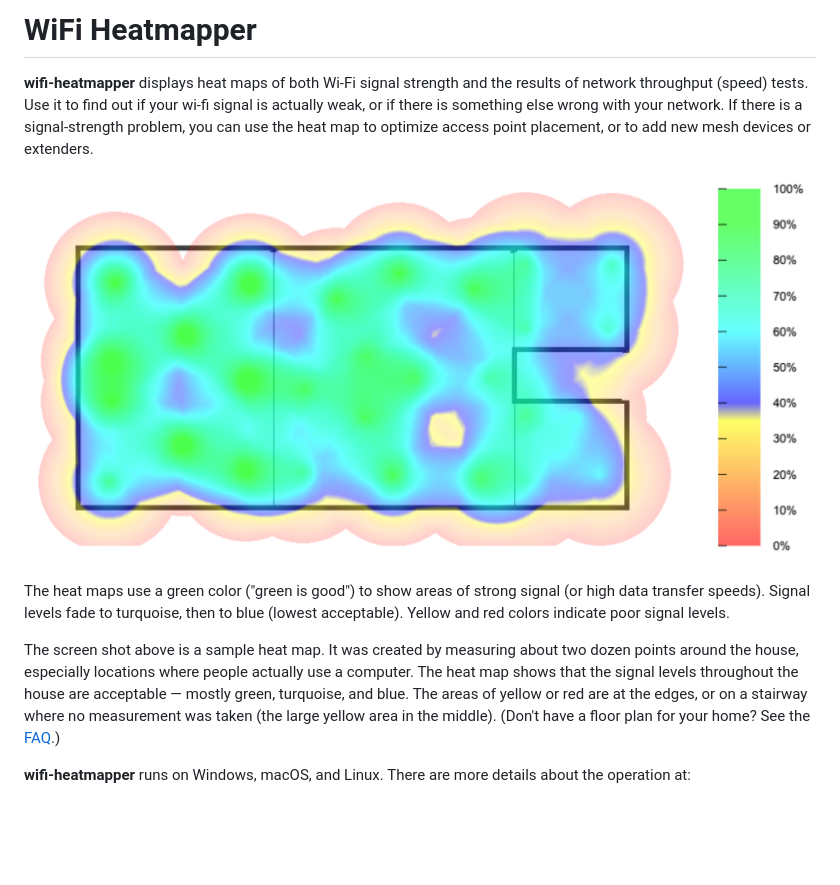
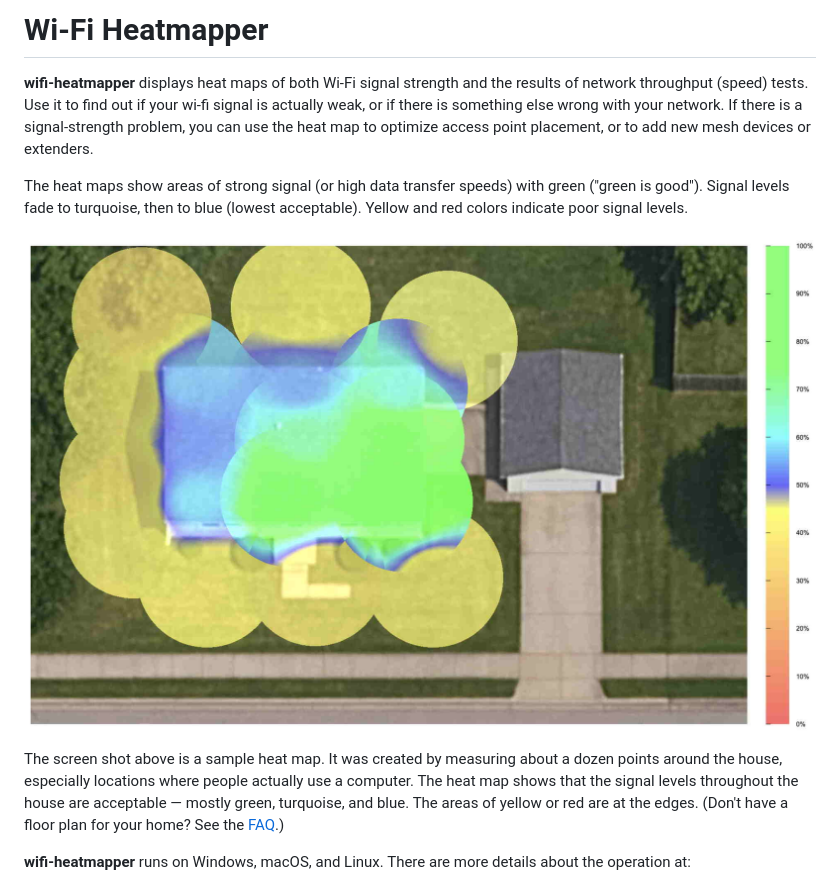
Before and after one commit to hnykda/wifi-heatmapper, a Markdown page: README.md, the part around the change. Drawn GitHub-style; pictures changed too: docs/images/Heatmap.jpg (added); blank space fills up the shorter version.

Commit message:
Editorial pass over README, CHANGELOG. Only load localization code on Windows platform.

```diff
--- a/README.md
+++ b/README.md
@@ -1,4 +1,4 @@
-# WiFi Heatmapper
+# Wi-Fi Heatmapper
 
 **wifi-heatmapper** displays heat maps of both
 Wi-Fi signal strength and
@@ -9,22 +9,20 @@ If there is a signal-strength problem, you can use the
 heat map to optimize access point placement,
 or to add new mesh devices or extenders.
 
-![heatmap example](docs/images/HeatmapPane.png)
-
-The heat maps use a green color ("green is good")
-to show areas of strong signal
-(or high data transfer speeds).
+The heat maps show areas of strong signal
+(or high data transfer speeds) with green ("green is good").
 Signal levels fade to turquoise, then to blue
 (lowest acceptable).
 Yellow and red colors indicate poor signal levels.
 
+![heatmap example](docs/images/Heatmap.jpg)
+
 The screen shot above is a sample heat map.
-It was created by measuring about two dozen points around the house,
+It was created by measuring about a dozen points around the house,
 especially locations where people actually use a computer.
 The heat map shows that the signal levels throughout the house
 are acceptable &mdash; mostly green, turquoise, and blue.
-The areas of yellow or red are at the edges, or on a stairway
-where no measurement was taken (the large yellow area in the middle).
+The areas of yellow or red are at the edges.
 (Don't have a floor plan for your home?
 See the [FAQ](docs/FAQ.md).)
 
```
Also changed, not shown: CHANGELOG.md (+15 -2 lines), docs/images/Floorplan.jpg (added), public/House & Garage.jpg (added), 1 other file.
